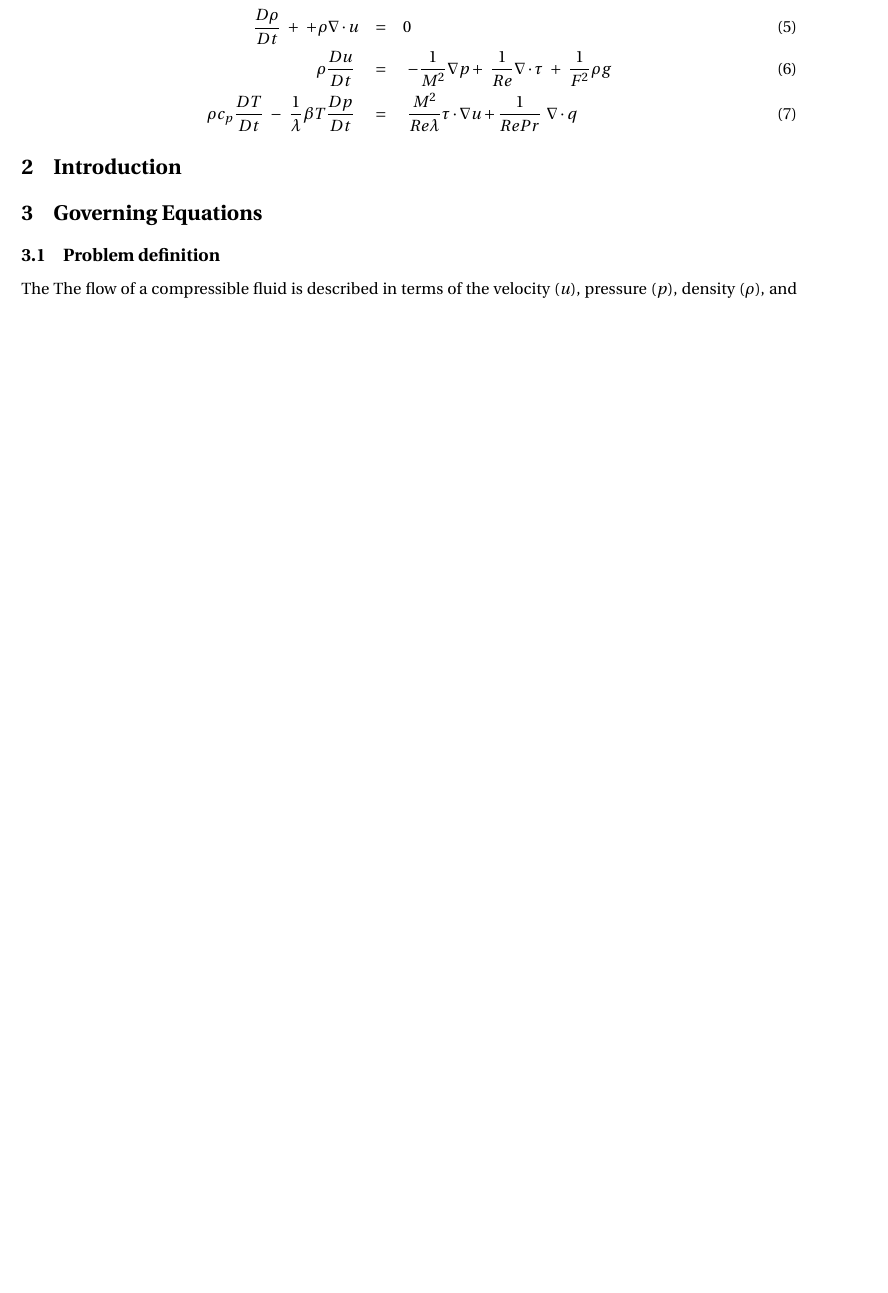
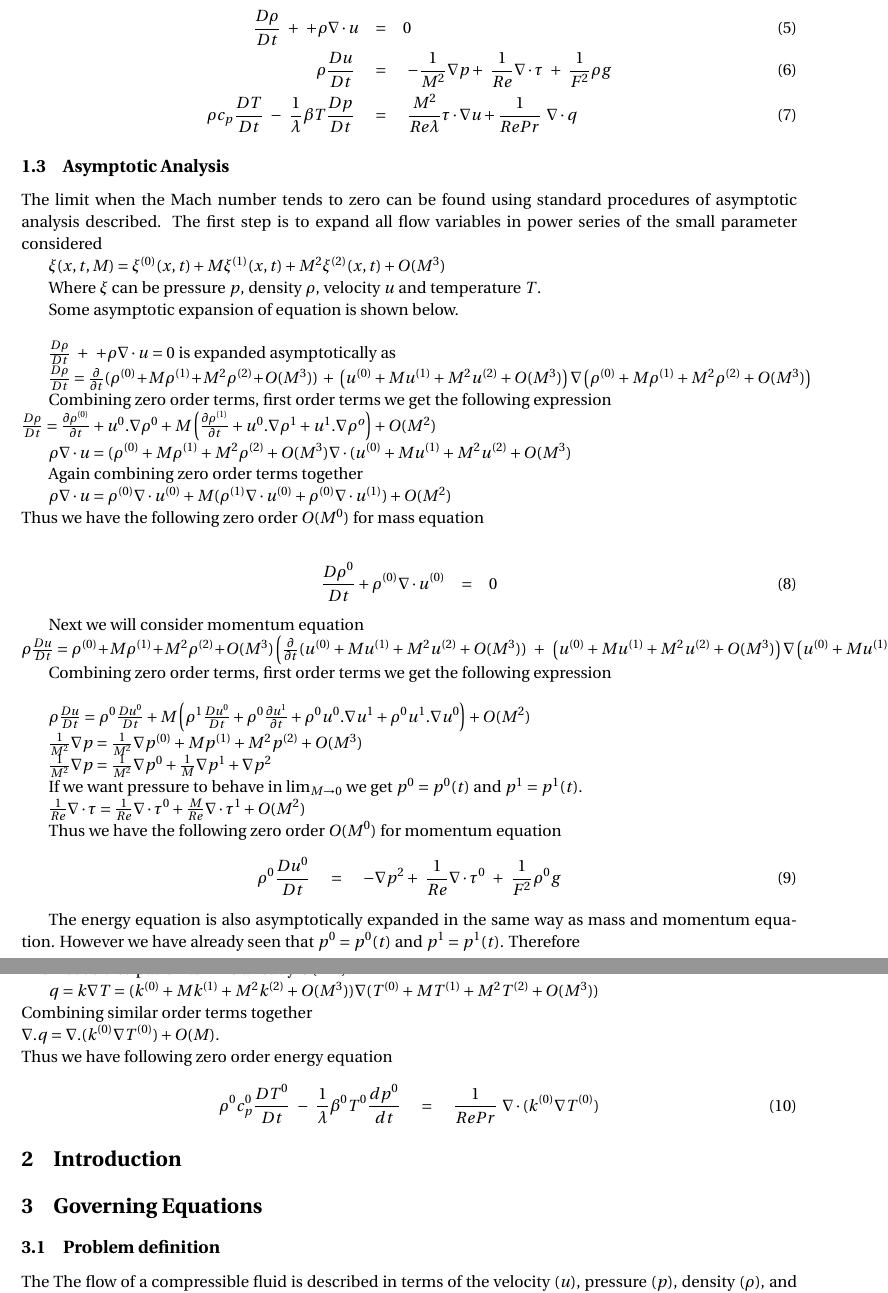
Before and after one commit to dhruvinj/dhruvin, a LaTeX paper (Report1/projectreport.tex): part of page 2 of 6 before the commit and two parts of pages 2 and 3 of 7 after it, the two joined at a grey line, cut so that both start at the same text, the shorter picture padded with empty space. Compiled offline with pdfLaTeX.

Commit message:
asymptotic analysis

```diff
--- a/Report1/projectreport.tex
+++ b/Report1/projectreport.tex
@@ -61,6 +61,67 @@ Now the mass momentum and energy equations are written as follows
  \rho c_p \frac{D T}{D t}\hspace{1mm}-\hspace{1mm}\frac{1}{\lambda} \beta T \frac{D p}{D t} \hspace{1mm} &=& \hspace{1mm} \frac{M^2}{Re \lambda} \tau \cdot\nabla u  + \frac{1}{RePr} \hspace{1mm} \nabla \cdot q
 \end{eqnarray}
 
+\subsection{Asymptotic Analysis}
+
+The limit when the Mach number tends to zero can be found using standard
+procedures of asymptotic analysis described. The first step
+is to expand all flow variables in power series of the small parameter considered
+
+$\xi(x,t,M)=\xi^{(0)}(x,t)+M\xi^{(1)}(x,t)+M^2\xi^{(2)}(x,t)+ O(M^3)$
+
+Where $\xi$ can be pressure $p$, density $\rho$, velocity $u$ and temperature $T$.
+
+Some asymptotic expansion of equation is shown below. \\
+
+$\frac{D \rho}{D t}\hspace{1mm}+\hspace{1mm}+ \rho \nabla\cdot u = 0$ is expanded asymptotically as
+
+$\frac{D \rho}{D t}=\frac{\partial}{\partial t}(\rho^{(0)}+M\rho^{(1)}+M^2\rho^{(2)}+O(M^3))\hspace{1mm}+\hspace{1mm} \left( u^{(0)}+Mu^{(1)}+M^2u^{(2)}+O(M^3)\right) \nabla \left( \rho^{(0)}+M\rho^{(1)}+M^2\rho^{(2)}+O(M^3) \right)$
+
+Combining zero order terms, first order terms we get the following expression \\
+$\frac{D \rho}{D t} = \frac{\partial \rho^{(0)}}{\partial t} + u^0.\nabla \rho^0 + M \left( \frac{\partial \rho^{(1)}}{\partial t} + u^0.\nabla \rho^1 + u^1.\nabla \rho^o \right) + O(M^2)$
+
+$\rho \nabla\cdot u = (\rho^{(0)}+M\rho^{(1)}+M^2\rho^{(2)}+O(M^3) \nabla \cdot ( u^{(0)}+Mu^{(1)}+M^2u^{(2)}+O(M^3)$
+
+Again combining zero order terms together
+
+$\rho \nabla\cdot u = \rho^{(0)} \nabla \cdot u^{(0)} + M (\rho^{(1)} \nabla \cdot u^{(0)}+\rho^{(0)} \nabla \cdot u^{(1)}) + O (M^2)$ \\
+Thus we have the following zero order $O(M^0)$ for mass equation
+
+\begin{eqnarray}
+\frac{D \rho^0}{D t} + \rho^{(0)} \nabla \cdot u^{(0)} &=& 0
+\end{eqnarray}
+
+Next we will consider momentum equation  \\
+$\rho\frac{D u}{D t} = \rho^{(0)}+M\rho^{(1)}+M^2\rho^{(2)}+O(M^3) \left(\frac{\partial}{\partial t}(u^{(0)}+Mu^{(1)}+M^2u^{(2)}+O(M^3))\hspace{1mm}+\hspace{1mm} \left( u^{(0)}+Mu^{(1)}+M^2u^{(2)}+O(M^3)\right) \nabla \left( u^{(0)}+Mu^{(1)}+M^2u^{(2)}+O(M^3) \right)\right) $
+
+Combining zero order terms, first order terms we get the following expression \\
+
+$\rho\frac{D u}{D t} =\rho^0 \frac{D u^0}{D t} + M \left( \rho^1 \frac{D u^0}{D t} + \rho^0 \frac{\partial u^1}{\partial t}+ \rho^0 u^0 . \nabla u^1 +\rho^0 u^1 . \nabla u^0\right) + O(M^2) $
+
+$\frac{1}{M^2}\nabla p = \frac{1}{M^2} \nabla p^{(0)}+Mp^{(1)}+M^2p^{(2)}+O(M^3)$
+
+$\frac{1}{M^2}\nabla p = \frac{1}{M^2}\nabla p^0 + \frac{1}{M}\nabla p^1 + \nabla p^2$
+
+If we want pressure to behave in $\lim_{M \to 0}$ we get $p^0=p^0(t)$ and $p^1=p^1(t)$.
+
+$\frac{1}{Re}\nabla\cdot\tau = \frac{1}{Re}\nabla\cdot\tau^0 +\frac{M}{Re}\nabla\cdot\tau^1 +O(M^2)$
+
+Thus we have the following zero order $O(M^0)$ for momentum equation
+ \begin{eqnarray}
+ \rho^0 \frac{D u^0}{D t}\hspace{1mm} &=&\hspace{1mm}-\nabla p^2 +\hspace{1mm}\frac{1}{Re}\nabla\cdot\tau^0 \hspace{1mm}+\hspace{1mm}\frac{1}{F^2} \rho^0 g
+ \end{eqnarray}
+
+ The energy equation is also asymptotically expanded in the same way as mass and momentum equation. However we have already seen that $p^0=p^0(t)$ and $p^1=p^1(t)$. Therefore \\
+ $\frac{Dp^0}{Dt}= \frac{dp^0}{dt}$. \\
+ The visous dissipation term is already $O(M^2)$.
+
+$q=k \nabla T = (k^{(0)}+Mk^{(1)}+M^2k^{(2)}+O(M^3)) \nabla (T^{(0)}+MT^{(1)}+M^2T^{(2)}+O(M^3))$ \\
+Combining similar order terms together \\
+$\nabla . q =  \nabla . (k^{(0)} \nabla T^{(0)}) + O(M)$. \\
+Thus we have following zero order energy equation
+\begin{eqnarray}
+ \rho^0 c_p^0 \frac{D T^0}{D t}\hspace{1mm}-\hspace{1mm}\frac{1}{\lambda} \beta^0 T^0 \frac{d p^0}{d t} \hspace{1mm} &=& \hspace{1mm} \frac{1}{RePr} \hspace{1mm} \nabla \cdot (k^{(0)} \nabla T^{(0)})
+\end{eqnarray}
 \section{Introduction}
 \section{Governing Equations}
 \subsection{Problem definition}
```
